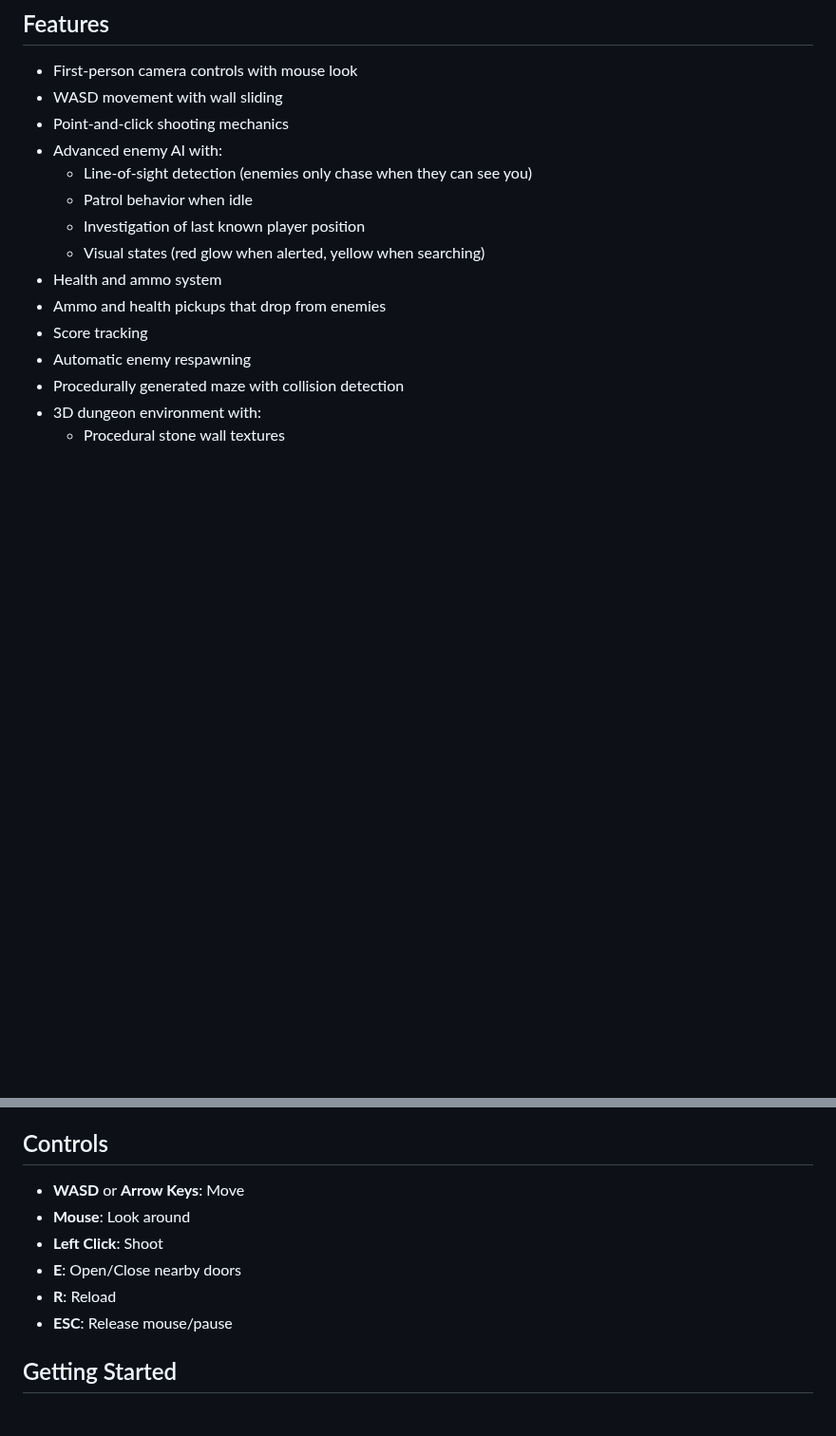
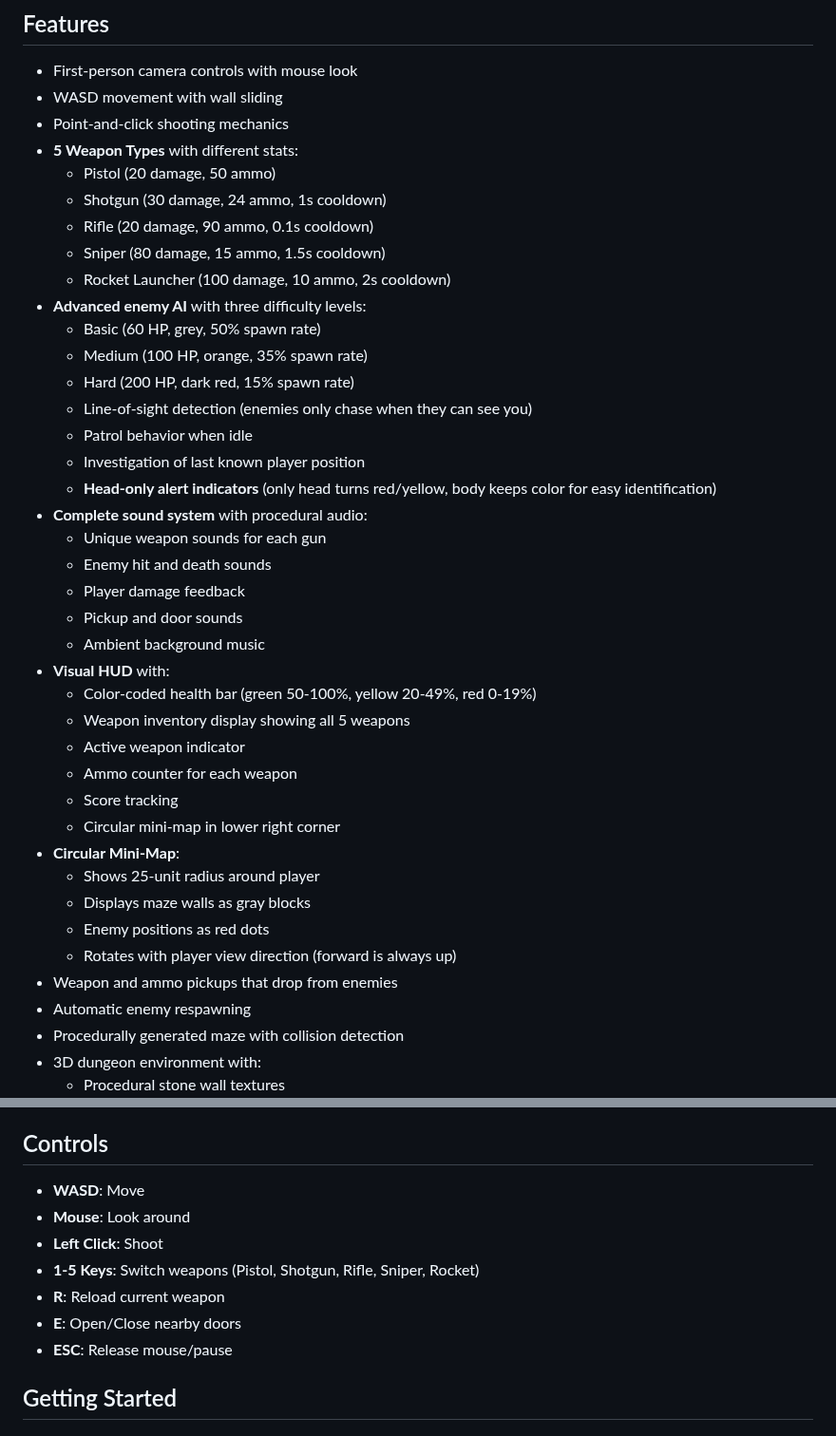
Before and after one commit to qtzar/claude-3d-shooter, a Markdown page: README.md, 2 parts joined by grey strips. Shown at 95% size. Rendered like a GitHub page; blank space fills up the shorter version.

```diff
--- a/README.md
+++ b/README.md
@@ -7,14 +7,39 @@ A browser-based first-person shooter game built with Three.js and TypeScript.
 - First-person camera controls with mouse look
 - WASD movement with wall sliding
 - Point-and-click shooting mechanics
-- Advanced enemy AI with:
+- **5 Weapon Types** with different stats:
+  - Pistol (20 damage, 50 ammo)
+  - Shotgun (30 damage, 24 ammo, 1s cooldown)
+  - Rifle (20 damage, 90 ammo, 0.1s cooldown)
+  - Sniper (80 damage, 15 ammo, 1.5s cooldown)
+  - Rocket Launcher (100 damage, 10 ammo, 2s cooldown)
+- **Advanced enemy AI** with three difficulty levels:
+  - Basic (60 HP, grey, 50% spawn rate)
+  - Medium (100 HP, orange, 35% spawn rate)
+  - Hard (200 HP, dark red, 15% spawn rate)
   - Line-of-sight detection (enemies only chase when they can see you)
   - Patrol behavior when idle
   - Investigation of last known player position
-  - Visual states (red glow when alerted, yellow when searching)
-- Health and ammo system
-- Ammo and health pickups that drop from enemies
-- Score tracking
+  - **Head-only alert indicators** (only head turns red/yellow, body keeps color for easy identification)
+- **Complete sound system** with procedural audio:
+  - Unique weapon sounds for each gun
+  - Enemy hit and death sounds
+  - Player damage feedback
+  - Pickup and door sounds
+  - Ambient background music
+- **Visual HUD** with:
+  - Color-coded health bar (green 50-100%, yellow 20-49%, red 0-19%)
+  - Weapon inventory display showing all 5 weapons
+  - Active weapon indicator
+  - Ammo counter for each weapon
+  - Score tracking
+  - Circular mini-map in lower right corner
+- **Circular Mini-Map**:
+  - Shows 25-unit radius around player
+  - Displays maze walls as gray blocks
+  - Enemy positions as red dots
+  - Rotates with player view direction (forward is always up)
+- Weapon and ammo pickups that drop from enemies
 - Automatic enemy respawning
 - Procedurally generated maze with collision detection
 - 3D dungeon environment with:
@@ -28,11 +53,12 @@ A browser-based first-person shooter game built with Three.js and TypeScript.
 
 ## Controls
 
-- **WASD** or **Arrow Keys**: Move
+- **WASD**: Move
 - **Mouse**: Look around
 - **Left Click**: Shoot
+- **1-5 Keys**: Switch weapons (Pistol, Shotgun, Rifle, Sniper, Rocket)
+- **R**: Reload current weapon
 - **E**: Open/Close nearby doors
-- **R**: Reload
 - **ESC**: Release mouse/pause
 
 ## Getting Started
```
Also changed, not shown: other parts of README.md (+43 -19 lines).
